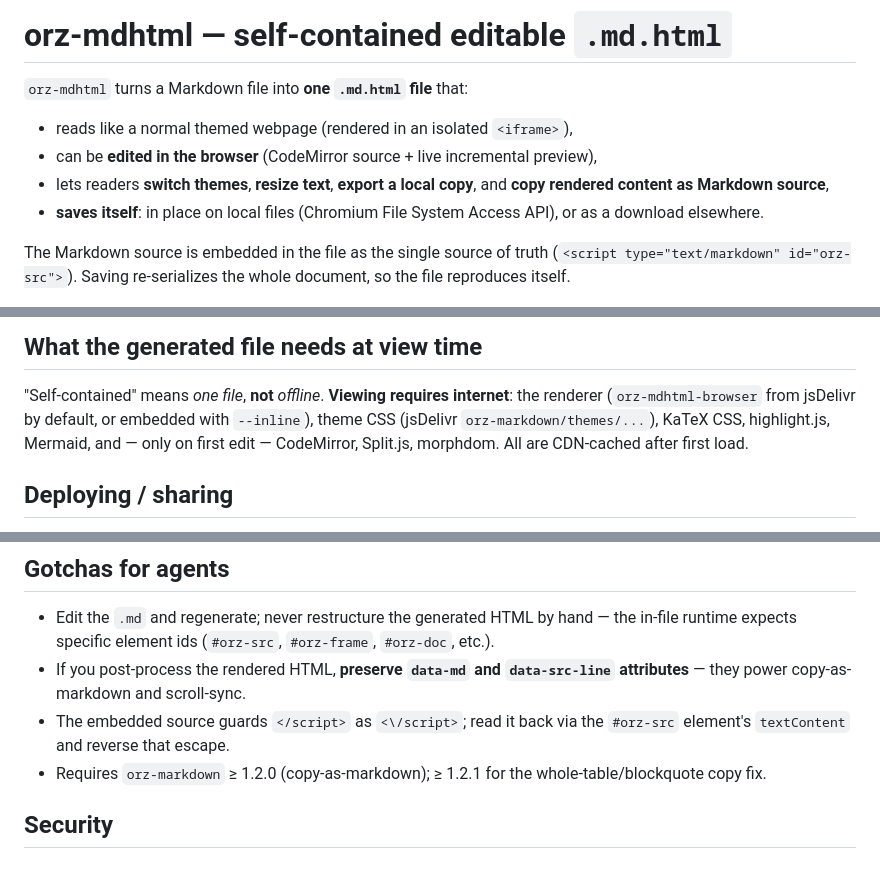
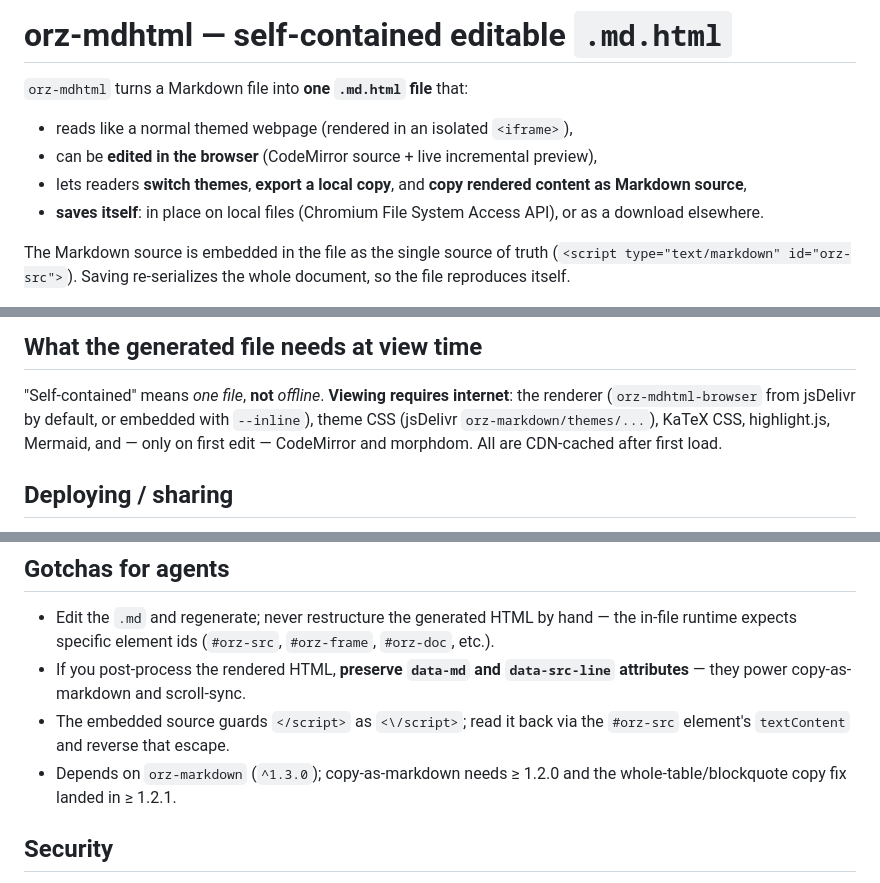
Before and after one commit to wangyu16/orz-mdhtml, a Markdown page: orz-mdhtml-skills/SKILL.md, 3 parts joined by grey strips. GitHub-like rendering.

```diff
--- a/orz-mdhtml-skills/SKILL.md
+++ b/orz-mdhtml-skills/SKILL.md
@@ -9,7 +9,7 @@ description: Create and use self-contained, editable .md.html documents from Mar
 
 - reads like a normal themed webpage (rendered in an isolated `<iframe>`),
 - can be **edited in the browser** (CodeMirror source + live incremental preview),
-- lets readers **switch themes**, **resize text**, **export a local copy**, and
+- lets readers **switch themes**, **export a local copy**, and
   **copy rendered content as Markdown source**,
 - **saves itself**: in place on local files (Chromium File System Access API),
   or as a download elsewhere.
@@ -69,7 +69,7 @@ edit the `.md` and regenerate (or edit in the browser and Save).
 "Self-contained" means *one file*, **not** *offline*. **Viewing requires
 internet**: the renderer (`orz-mdhtml-browser` from jsDelivr by default, or
 embedded with `--inline`), theme CSS (jsDelivr `orz-markdown/themes/...`), KaTeX
-CSS, highlight.js, Mermaid, and — only on first edit — CodeMirror, Split.js,
+CSS, highlight.js, Mermaid, and — only on first edit — CodeMirror and
 morphdom. All are CDN-cached after first load.
 
 ## Deploying / sharing
@@ -91,8 +91,8 @@ morphdom. All are CDN-cached after first load.
   `data-src-line` attributes** — they power copy-as-markdown and scroll-sync.
 - The embedded source guards `</script>` as `<\/script>`; read it back via the
   `#orz-src` element's `textContent` and reverse that escape.
-- Requires `orz-markdown` ≥ 1.2.0 (copy-as-markdown); ≥ 1.2.1 for the
-  whole-table/blockquote copy fix.
+- Depends on `orz-markdown` (`^1.3.0`); copy-as-markdown needs ≥ 1.2.0 and the
+  whole-table/blockquote copy fix landed in ≥ 1.2.1.
 
 ## Security
 
```
Also changed, not shown: README.md (+6 -6 lines).
